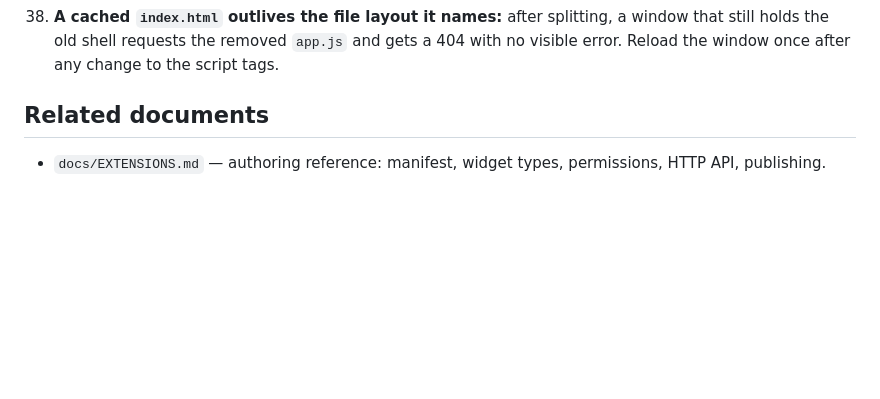
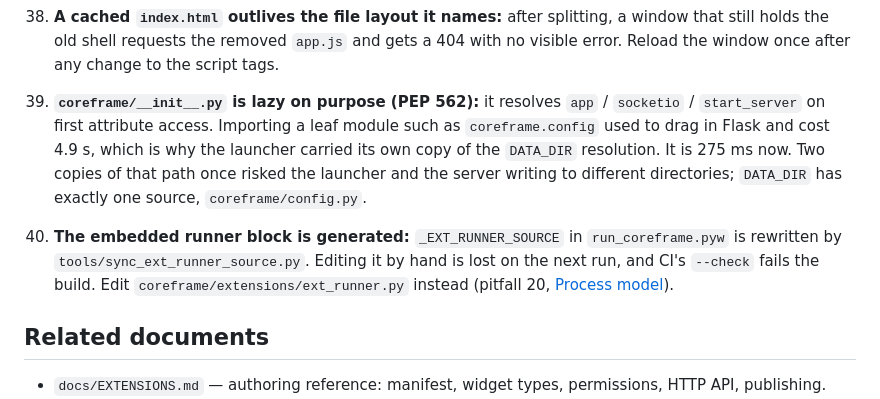
Before and after one commit to RoftCore/CoreFrame, a Markdown page: AGENTS.md, the part around the change. Drawn GitHub-style; blank space fills up the shorter version.

Commit message:
docs: record the lazy package init and the generated runner block

```diff
--- a/AGENTS.md
+++ b/AGENTS.md
@@ -210,6 +210,9 @@ All `/api/*` routes require the `X-CoreFrame-Token` header (fetch it from `/api/
 37. **Split frontend files, but keep every symbol global:** `app.js` and `widgets.js` are now directories of numbered modules loaded by `index.html` in order. They stay classic scripts sharing one global scope, so each top-level `let`/`const`/`function` must be declared in exactly one module — a name declared twice is a `SyntaxError` that kills the whole page, and the modules never define anything as `window.*` except the hooks extensions call. Renaming a symbol means editing every consumer, so prefer splitting over renaming.
 38. **A cached `index.html` outlives the file layout it names:** after splitting, a window that still holds the old shell requests the removed `app.js` and gets a 404 with no visible error. Reload the window once after any change to the script tags.
 
+39. **`coreframe/__init__.py` is lazy on purpose (PEP 562):** it resolves `app` / `socketio` / `start_server` on first attribute access. Importing a leaf module such as `coreframe.config` used to drag in Flask and cost 4.9 s, which is why the launcher carried its own copy of the `DATA_DIR` resolution. It is 275 ms now. Two copies of that path once risked the launcher and the server writing to different directories; `DATA_DIR` has exactly one source, `coreframe/config.py`.
+40. **The embedded runner block is generated:** `_EXT_RUNNER_SOURCE` in `run_coreframe.pyw` is rewritten by `tools/sync_ext_runner_source.py`. Editing it by hand is lost on the next run, and CI's `--check` fails the build. Edit `coreframe/extensions/ext_runner.py` instead (pitfall 20, [Process model](#process-model)).
+
 ## Related documents
 
 - `docs/EXTENSIONS.md` — authoring reference: manifest, widget types, permissions, HTTP API, publishing.
```
